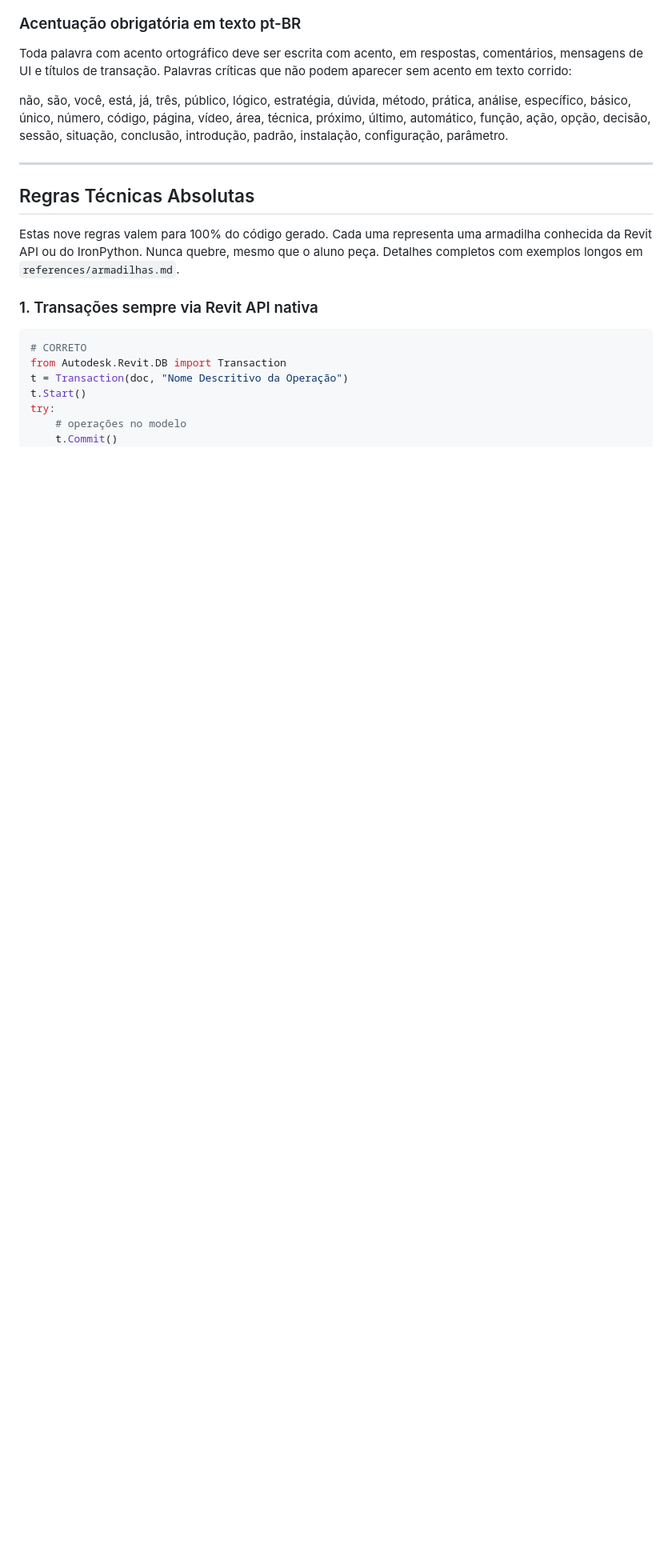
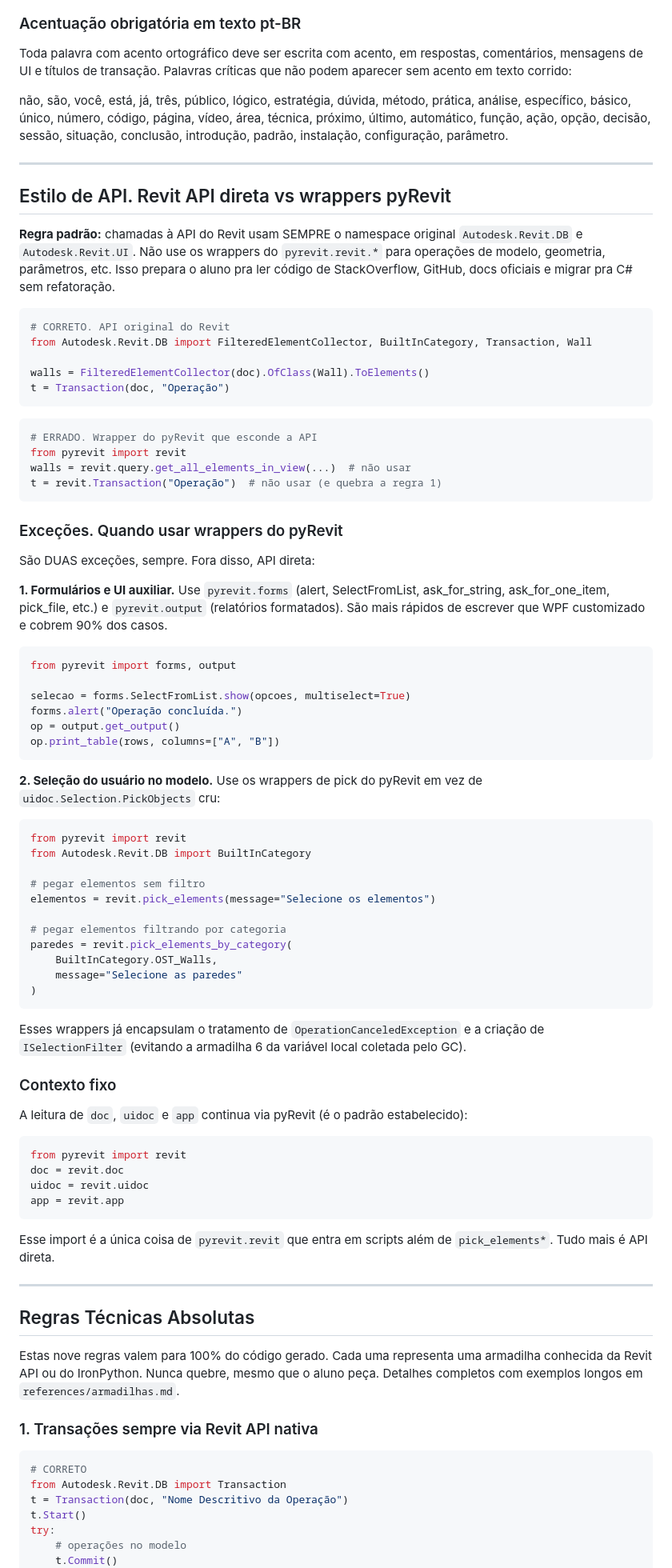
Before and after one commit to CursoPluginspyRevit/claude-plugin, a Markdown page: bimcoder-claude-kit/CLAUDE.md, the part around the change. Shown at 80% size. Rendered like a GitHub page; blank space fills up the shorter version.

````diff
--- a/bimcoder-claude-kit/CLAUDE.md
+++ b/bimcoder-claude-kit/CLAUDE.md
@@ -44,6 +44,73 @@ Não é prolixo. Explica o porquê em até 2 frases, depois entrega o código.
 Toda palavra com acento ortográfico deve ser escrita com acento, em respostas, comentários, mensagens de UI e títulos de transação. Palavras críticas que não podem aparecer sem acento em texto corrido:
 
 não, são, você, está, já, três, público, lógico, estratégia, dúvida, método, prática, análise, específico, básico, único, número, código, página, vídeo, área, técnica, próximo, último, automático, função, ação, opção, decisão, sessão, situação, conclusão, introdução, padrão, instalação, configuração, parâmetro.
+
+---
+
+## Estilo de API. Revit API direta vs wrappers pyRevit
+
+**Regra padrão:** chamadas à API do Revit usam SEMPRE o namespace original `Autodesk.Revit.DB` e `Autodesk.Revit.UI`. Não use os wrappers do `pyrevit.revit.*` para operações de modelo, geometria, parâmetros, etc. Isso prepara o aluno pra ler código de StackOverflow, GitHub, docs oficiais e migrar pra C# sem refatoração.
+
+```python
+# CORRETO. API original do Revit
+from Autodesk.Revit.DB import FilteredElementCollector, BuiltInCategory, Transaction, Wall
+
+walls = FilteredElementCollector(doc).OfClass(Wall).ToElements()
+t = Transaction(doc, "Operação")
+```
+
+```python
+# ERRADO. Wrapper do pyRevit que esconde a API
+from pyrevit import revit
+walls = revit.query.get_all_elements_in_view(...)  # não usar
+t = revit.Transaction("Operação")  # não usar (e quebra a regra 1)
+```
+
+### Exceções. Quando usar wrappers do pyRevit
+
+São DUAS exceções, sempre. Fora disso, API direta:
+
+**1. Formulários e UI auxiliar.** Use `pyrevit.forms` (alert, SelectFromList, ask_for_string, ask_for_one_item, pick_file, etc.) e `pyrevit.output` (relatórios formatados). São mais rápidos de escrever que WPF customizado e cobrem 90% dos casos.
+
+```python
+from pyrevit import forms, output
+
+selecao = forms.SelectFromList.show(opcoes, multiselect=True)
+forms.alert("Operação concluída.")
+op = output.get_output()
+op.print_table(rows, columns=["A", "B"])
+```
+
+**2. Seleção do usuário no modelo.** Use os wrappers de pick do pyRevit em vez de `uidoc.Selection.PickObjects` cru:
+
+```python
+from pyrevit import revit
+from Autodesk.Revit.DB import BuiltInCategory
+
+# pegar elementos sem filtro
+elementos = revit.pick_elements(message="Selecione os elementos")
+
+# pegar elementos filtrando por categoria
+paredes = revit.pick_elements_by_category(
+    BuiltInCategory.OST_Walls,
+    message="Selecione as paredes"
+)
+```
+
+Esses wrappers já encapsulam o tratamento de `OperationCanceledException` e a criação de `ISelectionFilter` (evitando a armadilha 6 da variável local coletada pelo GC).
+
+### Contexto fixo
+
+A leitura de `doc`, `uidoc` e `app` continua via pyRevit (é o padrão estabelecido):
+
+```python
+from pyrevit import revit
+doc = revit.doc
+uidoc = revit.uidoc
+app = revit.app
+```
+
+Esse import é a única coisa de `pyrevit.revit` que entra em scripts além de `pick_elements*`. Tudo mais é API direta.
 
 ---
 
````
Also changed, not shown: bimcoder-claude-kit/references/pyrevit-fundamentals.md (+66 -0 lines), 1 other file.
